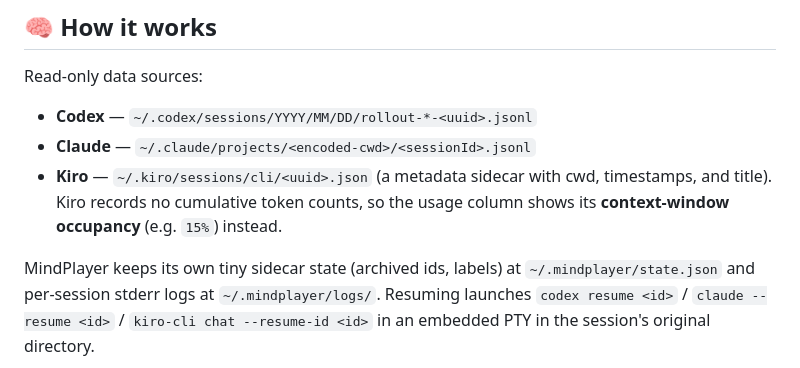
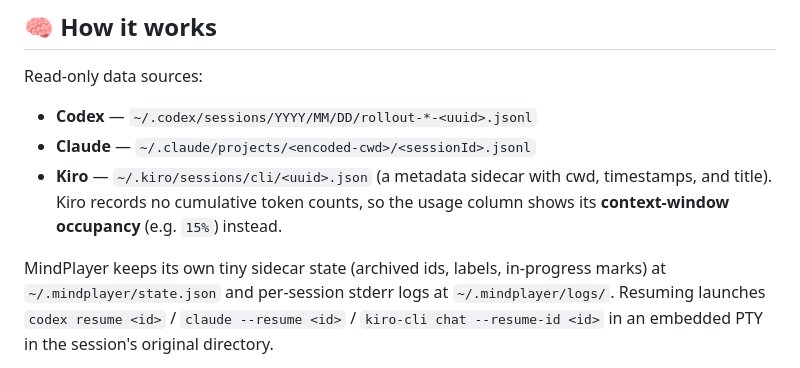
Before and after one commit to longlg88/mindplayer, a Markdown page: README.md, the part around one of its changes. Drawn GitHub-style.

```diff
--- a/README.md
+++ b/README.md
@@ -220,7 +237,8 @@ Read‑only data sources:
   timestamps, and title). Kiro records no cumulative token counts, so the usage
   column shows its **context‑window occupancy** (e.g. `15%`) instead.
 
-MindPlayer keeps its own tiny sidecar state (archived ids, labels) at
+MindPlayer keeps its own tiny sidecar state (archived ids, labels,
+in-progress marks) at
 `~/.mindplayer/state.json` and per‑session stderr logs at
 `~/.mindplayer/logs/`. Resuming launches `codex resume <id>` /
 `claude --resume <id>` / `kiro-cli chat --resume-id <id>` in an embedded PTY in
```
Also changed, not shown: other parts of README.md (+23 -6 lines).
